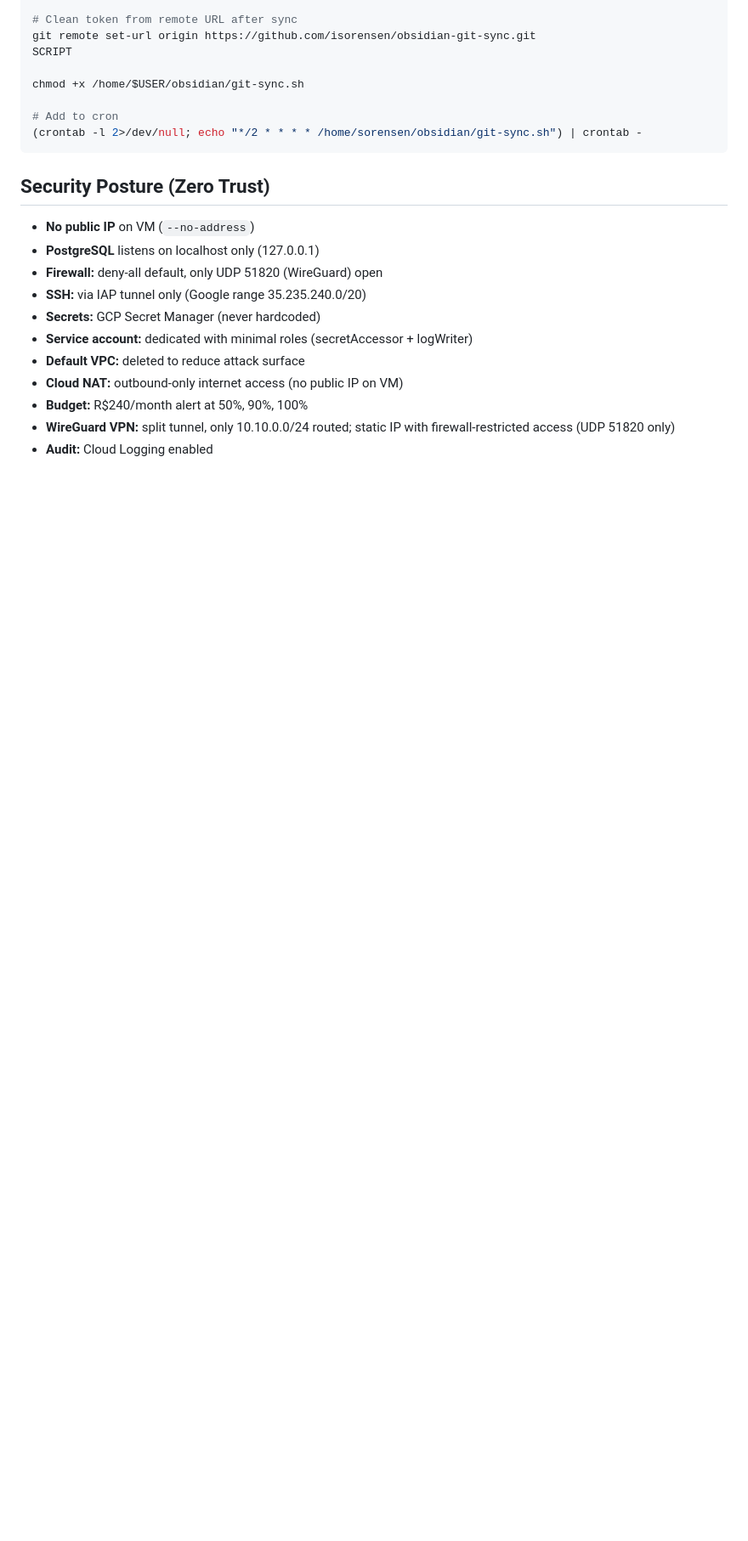
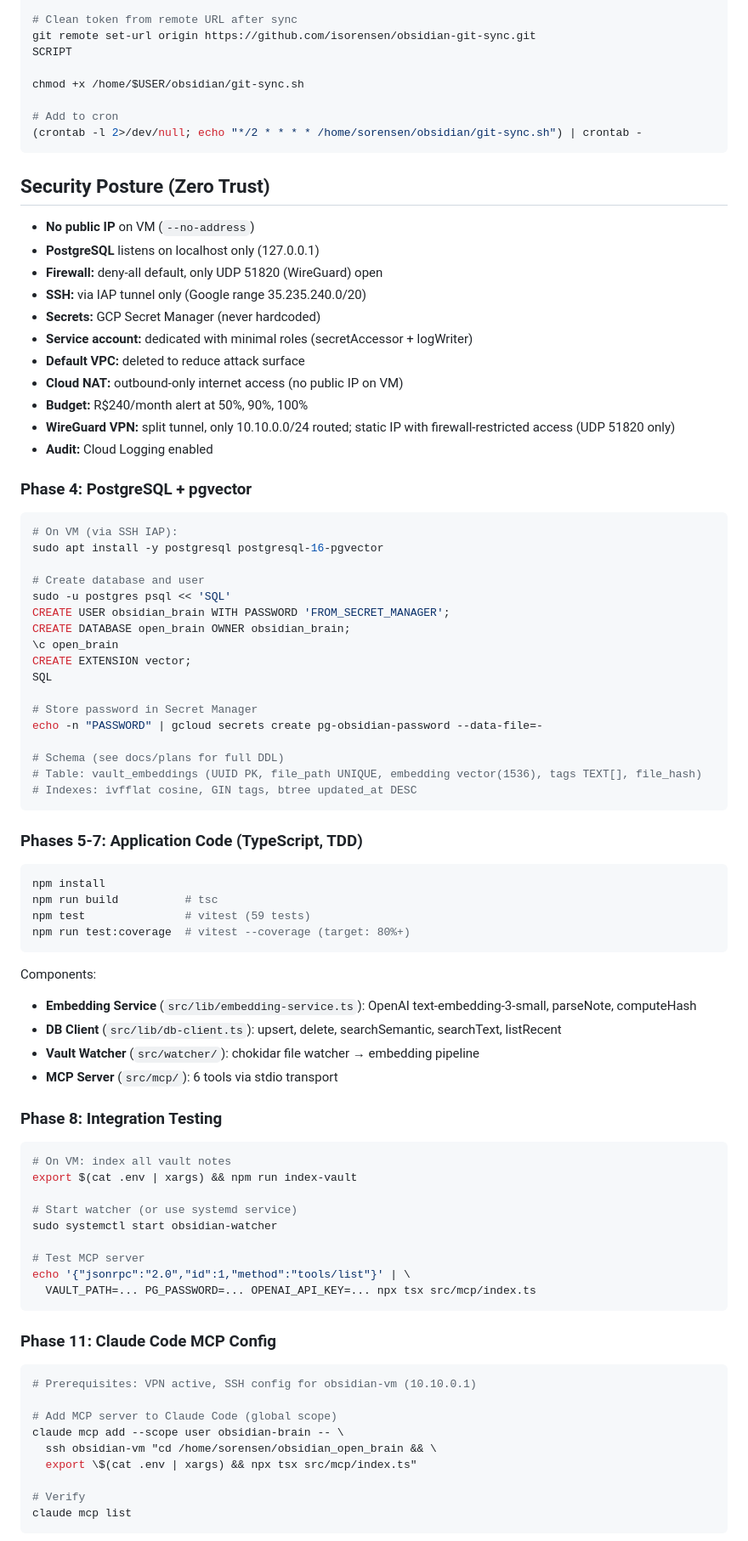
Before and after one commit to isorensen/lox-brain, a Markdown page: README.md, the part around one of its changes. Shown at 85% size. Drawn GitHub-style; blank space fills up the shorter version.

````diff
--- a/README.md
+++ b/README.md
@@ -393,3 +393,68 @@ chmod +x /home/$USER/obsidian/git-sync.sh
 - **WireGuard VPN:** split tunnel, only 10.10.0.0/24 routed; static IP with firewall-restricted access (UDP 51820 only)
 - **Audit:** Cloud Logging enabled
 
+### Phase 4: PostgreSQL + pgvector
+
+```bash
+# On VM (via SSH IAP):
+sudo apt install -y postgresql postgresql-16-pgvector
+
+# Create database and user
+sudo -u postgres psql << 'SQL'
+CREATE USER obsidian_brain WITH PASSWORD 'FROM_SECRET_MANAGER';
+CREATE DATABASE open_brain OWNER obsidian_brain;
+\c open_brain
+CREATE EXTENSION vector;
+SQL
+
+# Store password in Secret Manager
+echo -n "PASSWORD" | gcloud secrets create pg-obsidian-password --data-file=-
+
+# Schema (see docs/plans for full DDL)
+# Table: vault_embeddings (UUID PK, file_path UNIQUE, embedding vector(1536), tags TEXT[], file_hash)
+# Indexes: ivfflat cosine, GIN tags, btree updated_at DESC
+```
+
+### Phases 5-7: Application Code (TypeScript, TDD)
+
+```bash
+npm install
+npm run build          # tsc
+npm test               # vitest (59 tests)
+npm run test:coverage  # vitest --coverage (target: 80%+)
+```
+
+Components:
+- **Embedding Service** (`src/lib/embedding-service.ts`): OpenAI text-embedding-3-small, parseNote, computeHash
+- **DB Client** (`src/lib/db-client.ts`): upsert, delete, searchSemantic, searchText, listRecent
+- **Vault Watcher** (`src/watcher/`): chokidar file watcher → embedding pipeline
+- **MCP Server** (`src/mcp/`): 6 tools via stdio transport
+
+### Phase 8: Integration Testing
+
+```bash
+# On VM: index all vault notes
+export $(cat .env | xargs) && npm run index-vault
+
+# Start watcher (or use systemd service)
+sudo systemctl start obsidian-watcher
+
+# Test MCP server
+echo '{"jsonrpc":"2.0","id":1,"method":"tools/list"}' | \
+  VAULT_PATH=... PG_PASSWORD=... OPENAI_API_KEY=... npx tsx src/mcp/index.ts
+```
+
+### Phase 11: Claude Code MCP Config
+
+```bash
+# Prerequisites: VPN active, SSH config for obsidian-vm (10.10.0.1)
+
+# Add MCP server to Claude Code (global scope)
+claude mcp add --scope user obsidian-brain -- \
+  ssh obsidian-vm "cd /home/sorensen/obsidian_open_brain && \
+  export \$(cat .env | xargs) && npx tsx src/mcp/index.ts"
+
+# Verify
+claude mcp list
+```
+
````
Also changed, not shown: other parts of README.md (+29 -0 lines), TODO.md (added, +33 -0 lines), docs/HANDOFF.md (+21 -2 lines).
